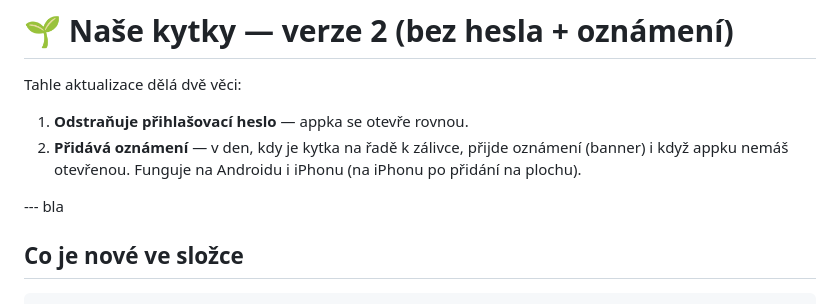
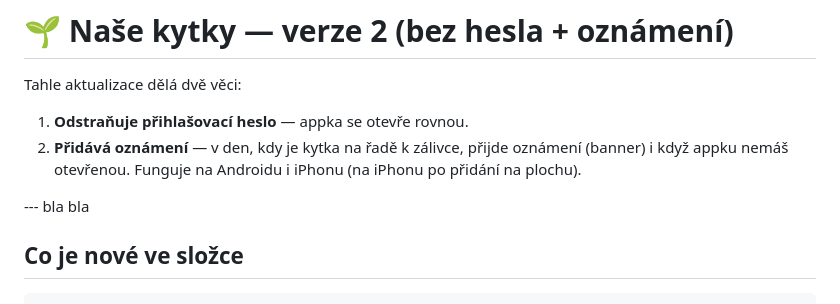
Before and after one commit to saysmartlab-alt/kytky, a Markdown page: kytky-app/README.md, the part around the change. Drawn GitHub-style.

```diff
--- a/kytky-app/README.md
+++ b/kytky-app/README.md
@@ -5,7 +5,7 @@ Tahle aktualizace dělá dvě věci:
 2. **Přidává oznámení** — v den, kdy je kytka na řadě k zálivce, přijde oznámení (banner)
    i když appku nemáš otevřenou. Funguje na Androidu i iPhonu (na iPhonu po přidání na plochu).
 
---- bla
+--- bla bla
 
 ## Co je nové ve složce
 
```
